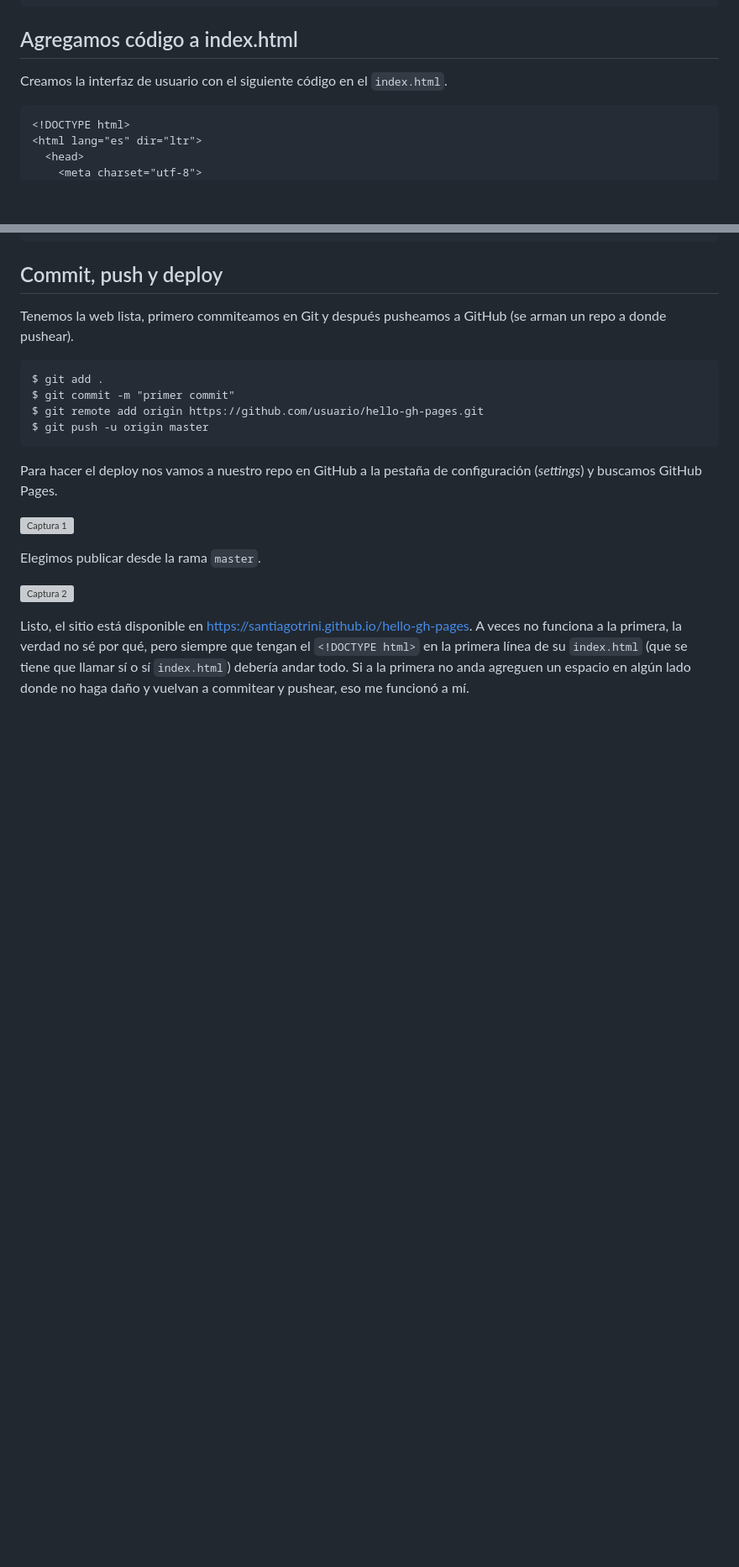
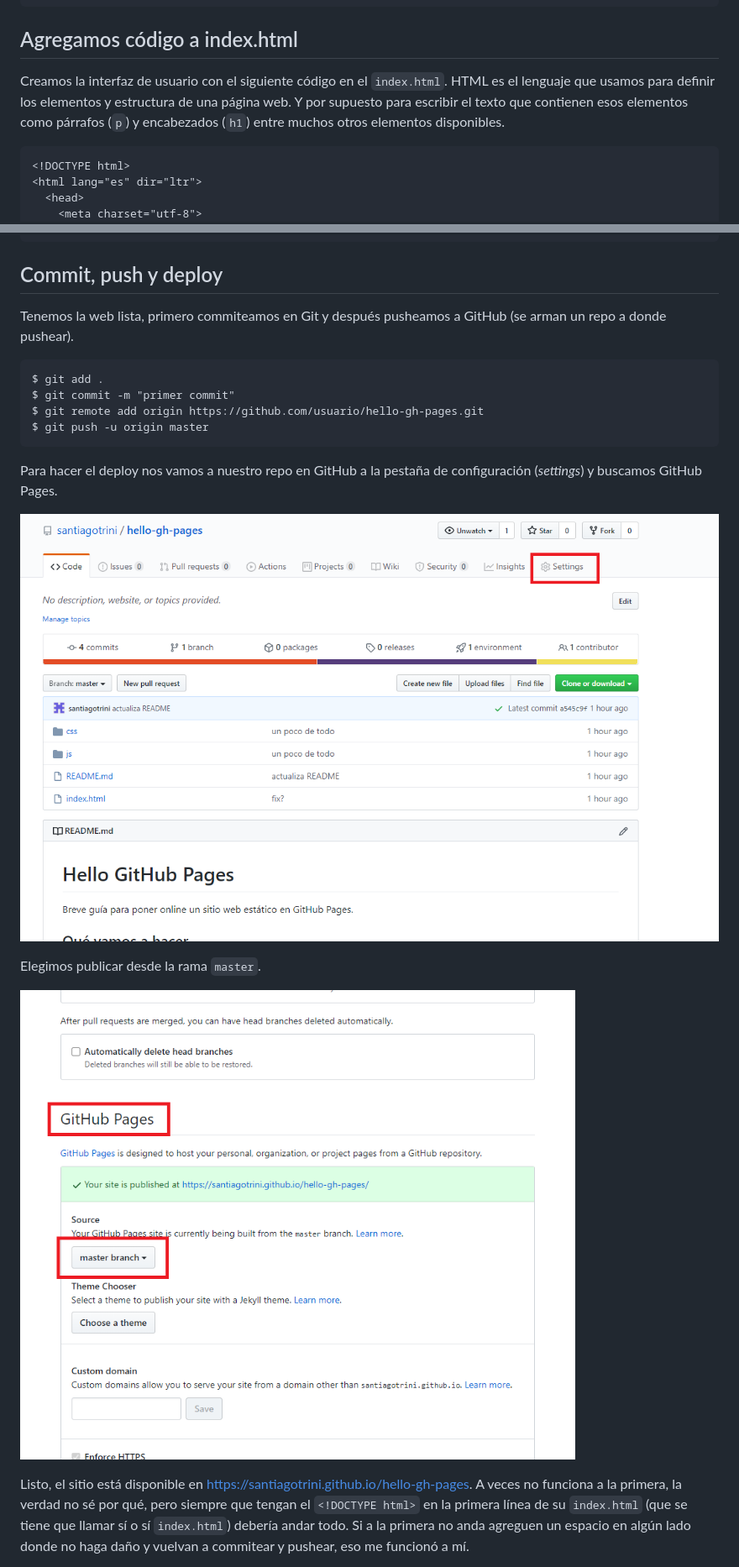
Before and after one commit to LeandroSolis/hello-gh-pages-1, a Markdown page: README.md, 2 parts joined by grey strips. Shown: that part at 84% size. GitHub-like rendering; pictures changed too: img/master.png (added), img/settings.png (added); blank space fills up the shorter version; grey boxes are pictures that could not be loaded.

Commit message:
agrega capturas

````diff
--- a/README.md
+++ b/README.md
@@ -19,7 +19,7 @@ $ touch index.html
 
 ## Agregamos código a index.html
 
-Creamos la interfaz de usuario con el siguiente código en el `index.html`.
+Creamos la interfaz de usuario con el siguiente código en el `index.html`. HTML es el lenguaje que usamos para definir los elementos y estructura de una página web. Y por supuesto para escribir el texto que contienen esos elementos como párrafos (`p`) y encabezados (`h1`) entre muchos otros elementos disponibles.
 
 ```html
 <!DOCTYPE html>
@@ -151,11 +151,11 @@ $ git push -u origin master
 
 Para hacer el deploy nos vamos a nuestro repo en GitHub a la pestaña de configuración (_settings_) y buscamos GitHub Pages.
 
-![Captura 1](img/captura-1.png)
+![Captura 1](img/settings.png)
 
 Elegimos publicar desde la rama `master`.
 
-![Captura 2](img/captura-2.png)
+![Captura 2](img/master.png)
 
 Listo, el sitio está disponible en https://santiagotrini.github.io/hello-gh-pages. A veces no funciona a la primera, la verdad no sé por qué, pero siempre que tengan el `<!DOCTYPE html>` en la primera línea de su `index.html` (que se tiene que llamar sí o sí `index.html`) debería andar todo. Si a la primera no anda agreguen un espacio en algún lado donde no haga daño y vuelvan a commitear y pushear, eso me funcionó a mí.
 
````
Also changed, not shown: other parts of README.md (+2 -4 lines).
